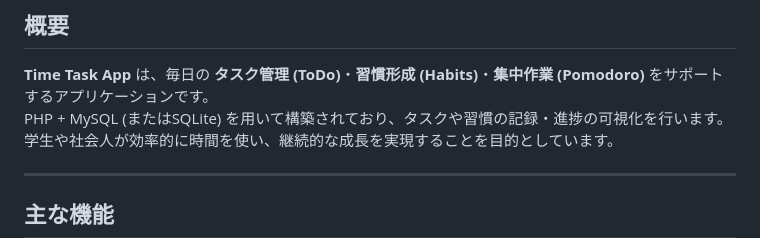
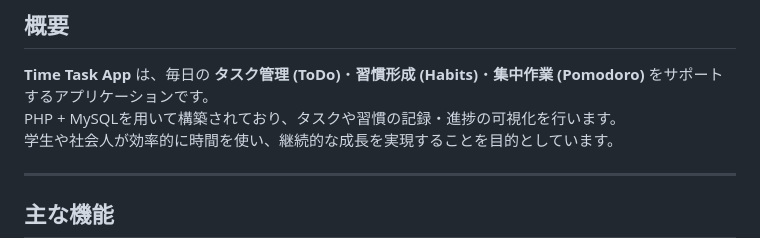
Before and after one commit to Yuto-design/time-task-app, a Markdown page: README.md, the part around the change. Drawn GitHub-style.

```diff
--- a/README.md
+++ b/README.md
@@ -2,7 +2,7 @@
 
 ## 概要
 **Time Task App** は、毎日の **タスク管理 (ToDo)**・**習慣形成 (Habits)**・**集中作業 (Pomodoro)** をサポートするアプリケーションです。
-PHP + MySQL (またはSQLite) を用いて構築されており、タスクや習慣の記録・進捗の可視化を行います。
+PHP + MySQLを用いて構築されており、タスクや習慣の記録・進捗の可視化を行います。
 学生や社会人が効率的に時間を使い、継続的な成長を実現することを目的としています。
 
 ---
```
